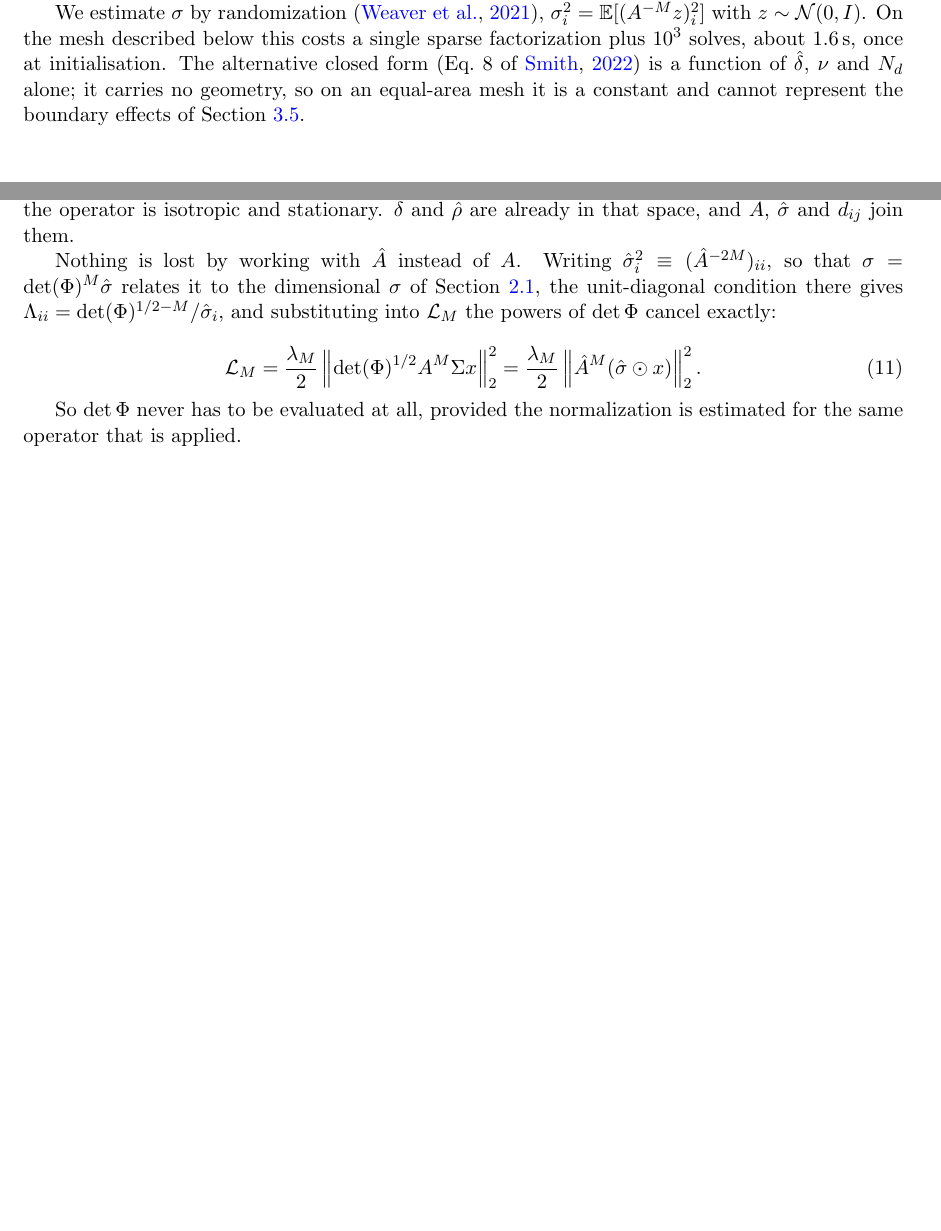
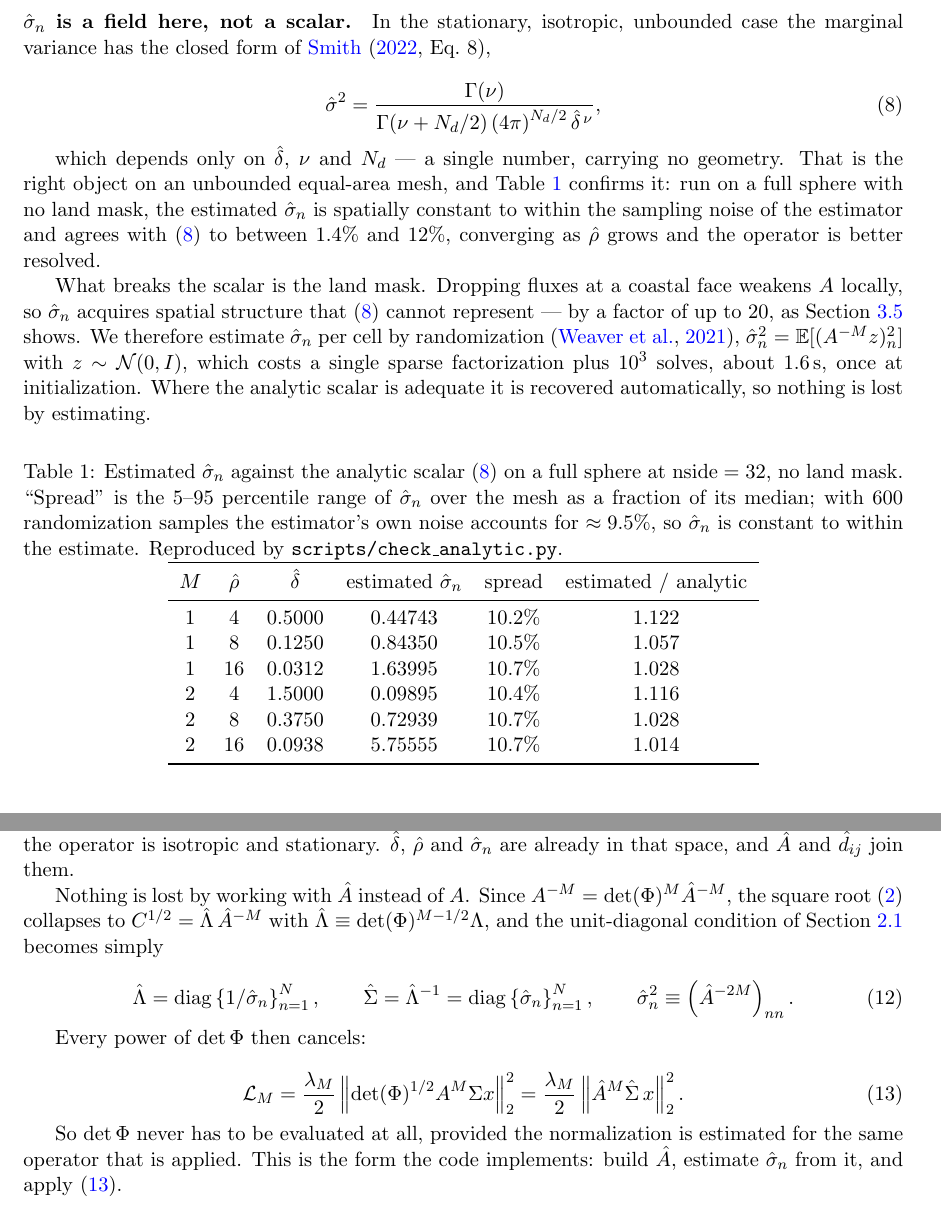
Before and after one commit to timothyas/nese, a LaTeX paper (experimental/local-sla-16yr/matern-regularization/main.tex): two parts of pages 2 and 4 of 9 before the commit and two parts of pages 3 and 4 of 10 after it, joined at a grey line, cut at the place of the change, the shorter picture padded with empty space. Compiled offline with pdfLaTeX.

Commit message:
slight changes in notation removing hadamard product, but unnecessarily complicated still

```diff
--- a/experimental/local-sla-16yr/matern-regularization/main.tex
+++ b/experimental/local-sla-16yr/matern-regularization/main.tex
@@ -149,2 +149,0 @@ Note that $\sigma$ multiplies $x$ \emph{before} the operator is applied, not aft
-worth stating because the alternative reading, $\|A^M x / \sigma\|^2$, is a different
-quantity and fails the checks below.
@@ -151,12 +153,51 @@ quantity and fails the checks below.
 
-We estimate $\sigma$ by randomization \citep{weaver2021}, $\sigma^2_i = \mathbb{E}[(A^{-M}z)_i^2]$
-with $z \sim \mathcal{N}(0,I)$. On the mesh described below this costs a single sparse
-factorization plus $10^3$ solves, about \SI{1.6}{\second}, once at initialisation. The
-alternative closed form (Eq.~8 of \citealp{smith2022}) is a function of $\dhat$, $\nu$ and
-$\Nd$ alone; it carries no geometry, so on an equal-area mesh it is a constant and cannot
-represent the boundary effects of Section~\ref{sec:lowneighbour}.
+\paragraph{$\shat_n$ is a field here, not a scalar.} In the stationary, isotropic,
+unbounded case the marginal variance has the closed form of \citet[Eq.~8]{smith2022},
 
-\paragraph{Verification.} With $\sigma$ so defined, drawing $x \sim \mathcal{N}(0,C)$ on
+\begin{equation}
+\label{eq:analytic}
+\shat^2 = \frac{\Gamma(\nu)}{\Gamma\!\left(\nu + \Nd/2\right)\left(4\pi\right)^{\Nd/2}\dhat^{\,\nu}},
+\end{equation}
+
+which depends only on $\dhat$, $\nu$ and $\Nd$ --- a single number, carrying no geometry.
+That is the right object on an unbounded equal-area mesh, and Table~\ref{tab:analytic}
+confirms it: run on a full sphere with no land mask, the estimated $\shat_n$ is spatially
+constant to within the sampling noise of the estimator and agrees with \eqref{eq:analytic}
+to between $1.4\%$ and $12\%$, converging as $\rhohat$ grows and the operator is better
+resolved.
+
+What breaks the scalar is the land mask. Dropping fluxes at a coastal face weakens $A$
+locally, so $\shat_n$ acquires spatial structure that \eqref{eq:analytic} cannot represent
+--- by a factor of up to $20$, as Section~\ref{sec:lowneighbour} shows. We therefore
+estimate $\shat_n$ per cell by randomization \citep{weaver2021},
+$\shat^2_n = \mathbb{E}[(A^{-M}z)_n^2]$ with $z \sim \mathcal{N}(0,I)$, which costs a
+single sparse factorization plus $10^3$ solves, about \SI{1.6}{\second}, once at
+initialization. Where the analytic scalar is adequate it is recovered automatically, so
+nothing is lost by estimating.
+
+\begin{table}[htbp]
+\centering
+\caption{Estimated $\shat_n$ against the analytic scalar \eqref{eq:analytic} on a full
+sphere at $\mathrm{nside}=32$, no land mask. ``Spread'' is the $5$--$95$ percentile range
+of $\shat_n$ over the mesh as a fraction of its median; with $600$ randomization samples
+the estimator's own noise accounts for $\approx 9.5\%$, so $\shat_n$ is constant to within
+the estimate. Reproduced by \texttt{scripts/check\_analytic.py}.}
+\label{tab:analytic}
+\begin{tabular}{cccccc}
+\toprule
+$M$ & $\rhohat$ & $\dhat$ & estimated $\shat_n$ & spread & estimated / analytic \\
+\midrule
+1 & 4  & 0.5000 & 0.44743 & 10.2\% & 1.122 \\
+1 & 8  & 0.1250 & 0.84350 & 10.5\% & 1.057 \\
+1 & 16 & 0.0312 & 1.63995 & 10.7\% & 1.028 \\
+2 & 4  & 1.5000 & 0.09895 & 10.4\% & 1.116 \\
+2 & 8  & 0.3750 & 0.72939 & 10.7\% & 1.028 \\
+2 & 16 & 0.0938 & 5.75555 & 10.7\% & 1.014 \\
+\bottomrule
+\end{tabular}
+\end{table}
+
+\paragraph{Verification.} With $\Sigma$ so defined, drawing $x \sim \mathcal{N}(0,C)$ on
 the real land-masked mesh gives marginal variance $0.998$ at interior cells and $0.986$ at
 isolated cells against a target of $1$, and
 $\mathbb{E}\!\left[x^{T} C^{-1} x\right] = 33436$ against $N = 33469$. Per-cell, the
@@ -235,24 +277,36 @@ because it is where the grid scale enters: the length scales appear as the coeff
 $L_x^2, L_y^2$ multiplying the second derivatives, and nowhere else.
 
 The hat follows \citet{smith2022}: hatted quantities live in the grid-scale normalized
-space, where the operator is isotropic and stationary. $\dhat$ and $\rhohat$ are already
-in that space, and $\Ahat$, $\shat$ and $\hat{d}_{ij}$ join them.
+space, where the operator is isotropic and stationary. $\dhat$, $\rhohat$ and $\shat_n$
+are already in that space, and $\Ahat$ and $\hat{d}_{ij}$ join them.
 
-Nothing is lost by working with $\Ahat$ instead of $A$. Writing
-$\shat^2_i \equiv (\Ahat^{-2M})_{ii}$, so that $\sigma = \det(\Phi)^{M}\shat$ relates it
-to the dimensional $\sigma$ of Section~\ref{sec:lambda}, the unit-diagonal condition
-there gives $\Lambda_{ii} = \det(\Phi)^{1/2-M}/\shat_i$, and substituting into
-$\mathcal{L}_M$ the powers of $\det\Phi$ cancel exactly:
+Nothing is lost by working with $\Ahat$ instead of $A$. Since
+$A^{-M} = \det(\Phi)^{M}\Ahat^{-M}$, the square root \eqref{eq:chalf} collapses to
+$C^{1/2} = \hat{\Lambda}\,\Ahat^{-M}$ with
+$\hat{\Lambda} \equiv \det(\Phi)^{M-1/2}\Lambda$, and the unit-diagonal condition of
+Section~\ref{sec:lambda} becomes simply
+
+\begin{equation}
+\label{eq:lambdahat}
+\hat{\Lambda} = \operatorname{diag}\left\{1/\shat_n\right\}_{n=1}^{N},
+\qquad
+\hat{\Sigma} = \hat{\Lambda}^{-1} = \operatorname{diag}\left\{\shat_n\right\}_{n=1}^{N},
+\qquad
+\shat^2_n \equiv \left(\Ahat^{-2M}\right)_{nn}.
+\end{equation}
+
+Every power of $\det\Phi$ then cancels:
 
 \begin{equation}
 \label{eq:LMhat}
 \mathcal{L}_M
  = \frac{\lambda_M}{2}\left\|\det(\Phi)^{1/2} A^{M} \Sigma x\right\|_2^2
- = \frac{\lambda_M}{2}\left\|\Ahat^{M}\!\left(\shat \odot x\right)\right\|_2^2 .
+ = \frac{\lambda_M}{2}\left\|\Ahat^{M}\hat{\Sigma}\, x\right\|_2^2 .
 \end{equation}
 
 So $\det\Phi$ never has to be evaluated at all, provided the normalization is estimated
-for the same operator that is applied.
+for the same operator that is applied. This is the form the code implements: build
+$\Ahat$, estimate $\shat_n$ from it, and apply \eqref{eq:LMhat}.
 
 \subsection{The normalizing length scales on HEALPix}
 \label{sec:lengths}
```
Also changed, not shown: experimental/local-sla-16yr/matern-regularization/scripts/README.md, experimental/local-sla-16yr/matern-regularization/main.tex (27 more changed lines), 3 other files.
